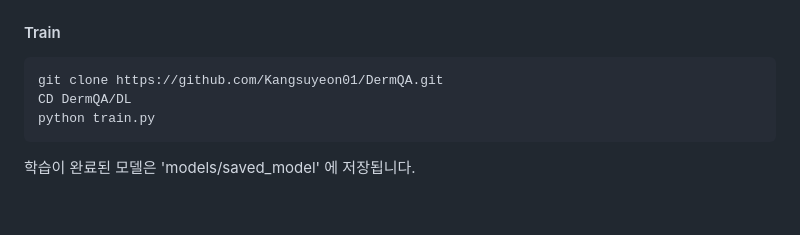
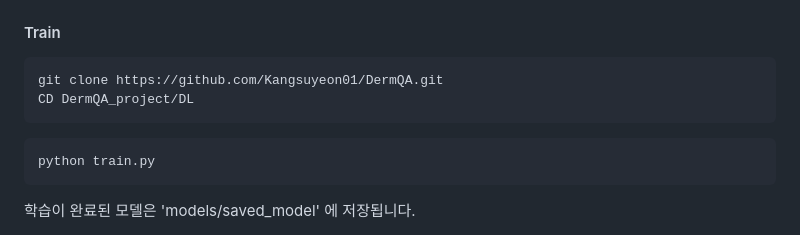
Before and after one commit to Kangsuyeon01/DermQA_project, a Markdown page: README.md, the part around the change printed below. GitHub-like rendering; blank space fills up the shorter version.

````diff
--- a/README.md
+++ b/README.md
@@ -82,7 +85,10 @@
 #### Train
 ```
 git clone https://github.com/Kangsuyeon01/DermQA.git
-CD DermQA/DL
+CD DermQA_project/DL
+```
+
+```
 python train.py
 ```
 학습이 완료된 모델은 'models/saved_model' 에 저장됩니다.
````
Also changed, not shown: other parts of README.md (+4 -1 lines).
